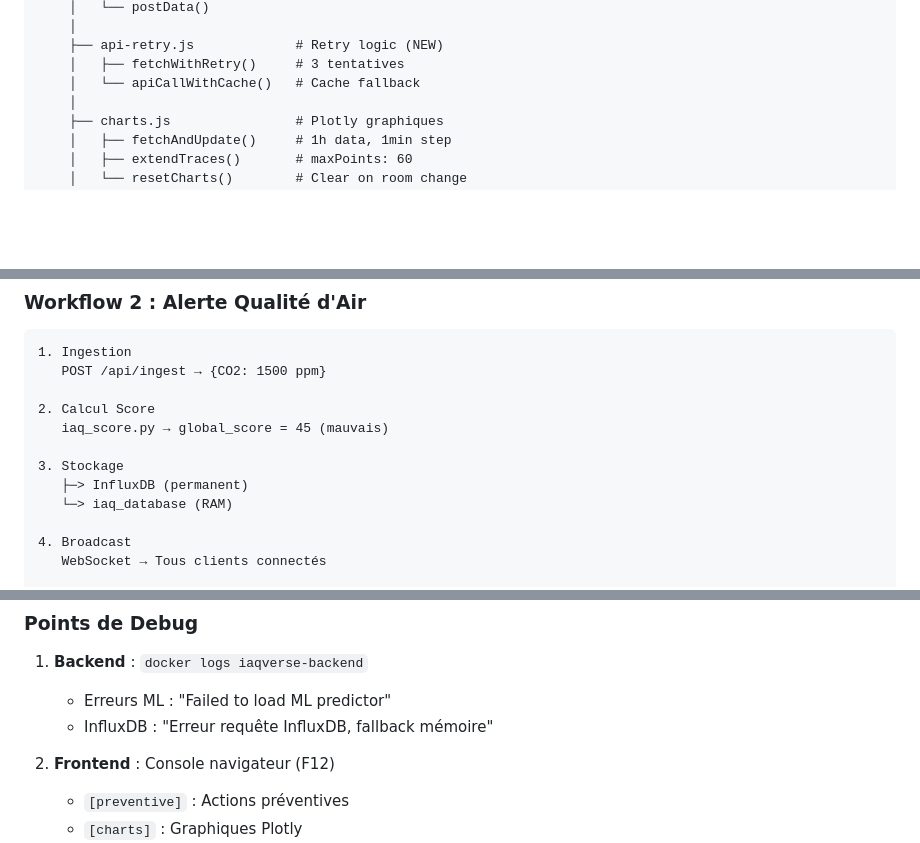
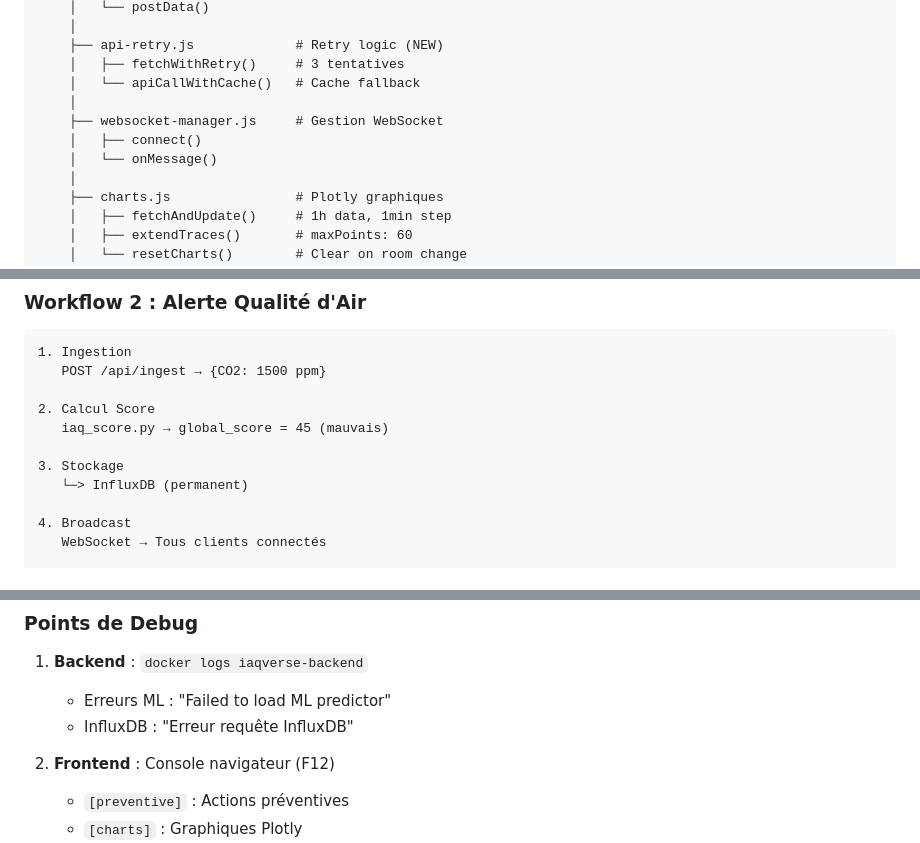
Before and after one commit to QT-IA/PFE-IAQverse, a Markdown page: info/ARCHITECTURE.md, 3 parts joined by grey strips. Rendered like a GitHub page; blank space fills up the shorter version.

```diff
--- a/info/ARCHITECTURE.md
+++ b/info/ARCHITECTURE.md
@@ -278,6 +279,10 @@ frontend/
     ├── api-retry.js             # Retry logic (NEW)
     │   ├── fetchWithRetry()     # 3 tentatives
     │   └── apiCallWithCache()   # Cache fallback
+    │
+    ├── websocket-manager.js     # Gestion WebSocket
+    │   ├── connect()
+    │   └── onMessage()
     │
     ├── charts.js                # Plotly graphiques
     │   ├── fetchAndUpdate()     # 1h data, 1min step
@@ -647,8 +651,7 @@ services:
    iaq_score.py → global_score = 45 (mauvais)
 
 3. Stockage
-   ├─> InfluxDB (permanent)
-   └─> iaq_database (RAM)
+   └─> InfluxDB (permanent)
 
 4. Broadcast
    WebSocket → Tous clients connectés
@@ -721,7 +724,7 @@ curl http://localhost:8000/api/predict/preventive-actions?enseigne=Maison&salle=
 
 1. **Backend** : `docker logs iaqverse-backend`
    - Erreurs ML : "Failed to load ML predictor"
-   - InfluxDB : "Erreur requête InfluxDB, fallback mémoire"
+   - InfluxDB : "Erreur requête InfluxDB"
 
 2. **Frontend** : Console navigateur (F12)
    - `[preventive]` : Actions préventives
```
Also changed, not shown: other parts of info/ARCHITECTURE.md (+17 -17 lines).
